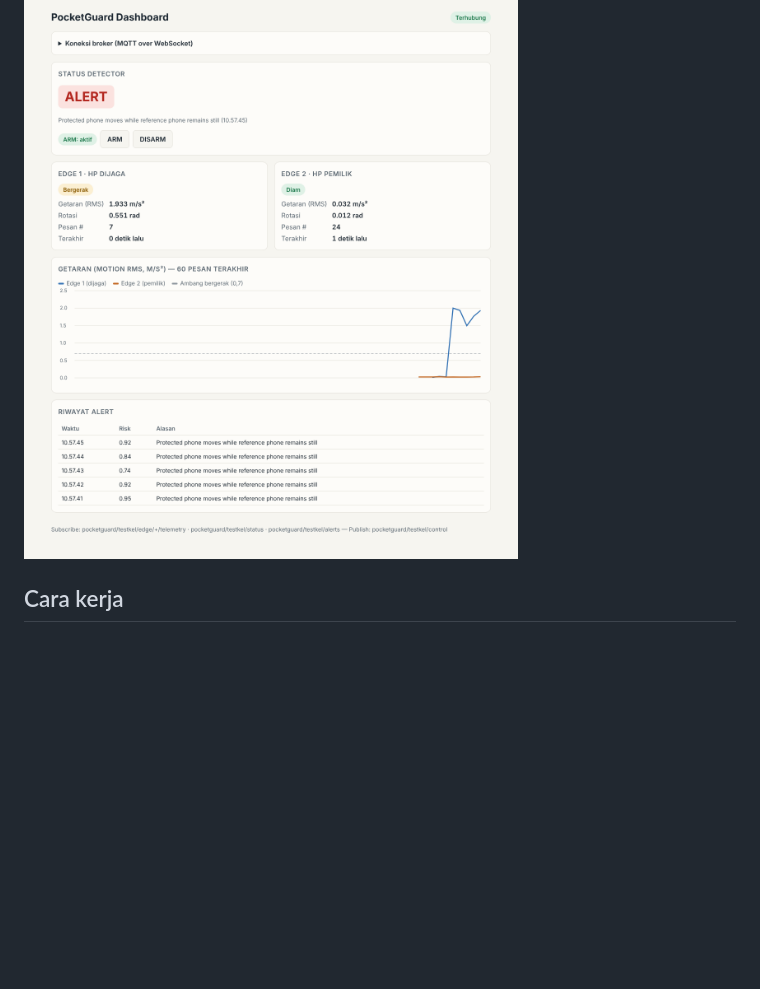
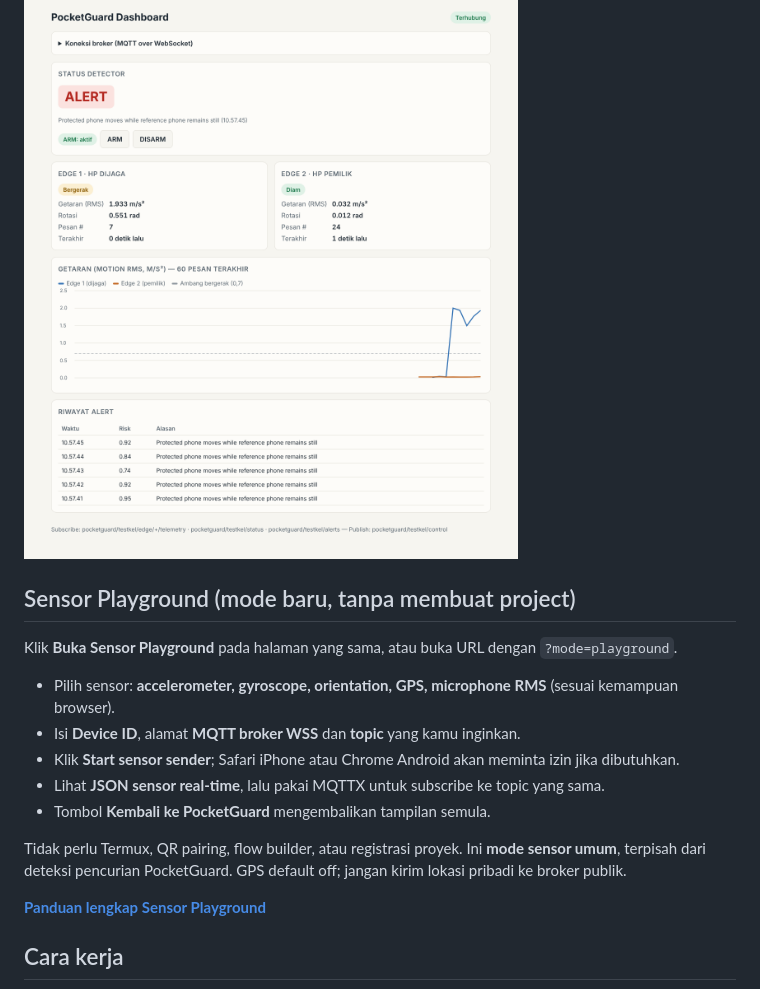
Before and after one commit to JustinCLT/baby-monitor-iot, a Markdown page: README.md, the part around the change. Rendered like a GitHub page; blank space fills up the shorter version.

Commit message:
docs: add universal Sensor Playground entry point

```diff
--- a/README.md
+++ b/README.md
@@ -3,6 +3,20 @@
 Contoh proyek IoT untuk belajar: **2 HP sebagai edge**, **accelerometer + gyroscope**, **2 proses pengolahan data**, **MQTT Cloud**, dan **dashboard di laptop**. Data berasal dari sensor fisik — bukan simulator.
 
 ![Dashboard PocketGuard](docs/img/dashboard.png)
+
+## Sensor Playground (mode baru, tanpa membuat project)
+
+Klik **Buka Sensor Playground** pada halaman yang sama, atau buka URL dengan `?mode=playground`.
+
+- Pilih sensor: **accelerometer, gyroscope, orientation, GPS, microphone RMS** (sesuai kemampuan browser).
+- Isi **Device ID**, alamat **MQTT broker WSS** dan **topic** yang kamu inginkan.
+- Klik **Start sensor sender**; Safari iPhone atau Chrome Android akan meminta izin jika dibutuhkan.
+- Lihat **JSON sensor real-time**, lalu pakai MQTTX untuk subscribe ke topic yang sama.
+- Tombol **Kembali ke PocketGuard** mengembalikan tampilan semula.
+
+Tidak perlu Termux, QR pairing, flow builder, atau registrasi proyek. Ini **mode sensor umum**, terpisah dari deteksi pencurian PocketGuard. GPS default off; jangan kirim lokasi pribadi ke broker publik.
+
+[**Panduan lengkap Sensor Playground**](docs/SENSOR_PLAYGROUND.md)
 
 ## Cara kerja
 
```
